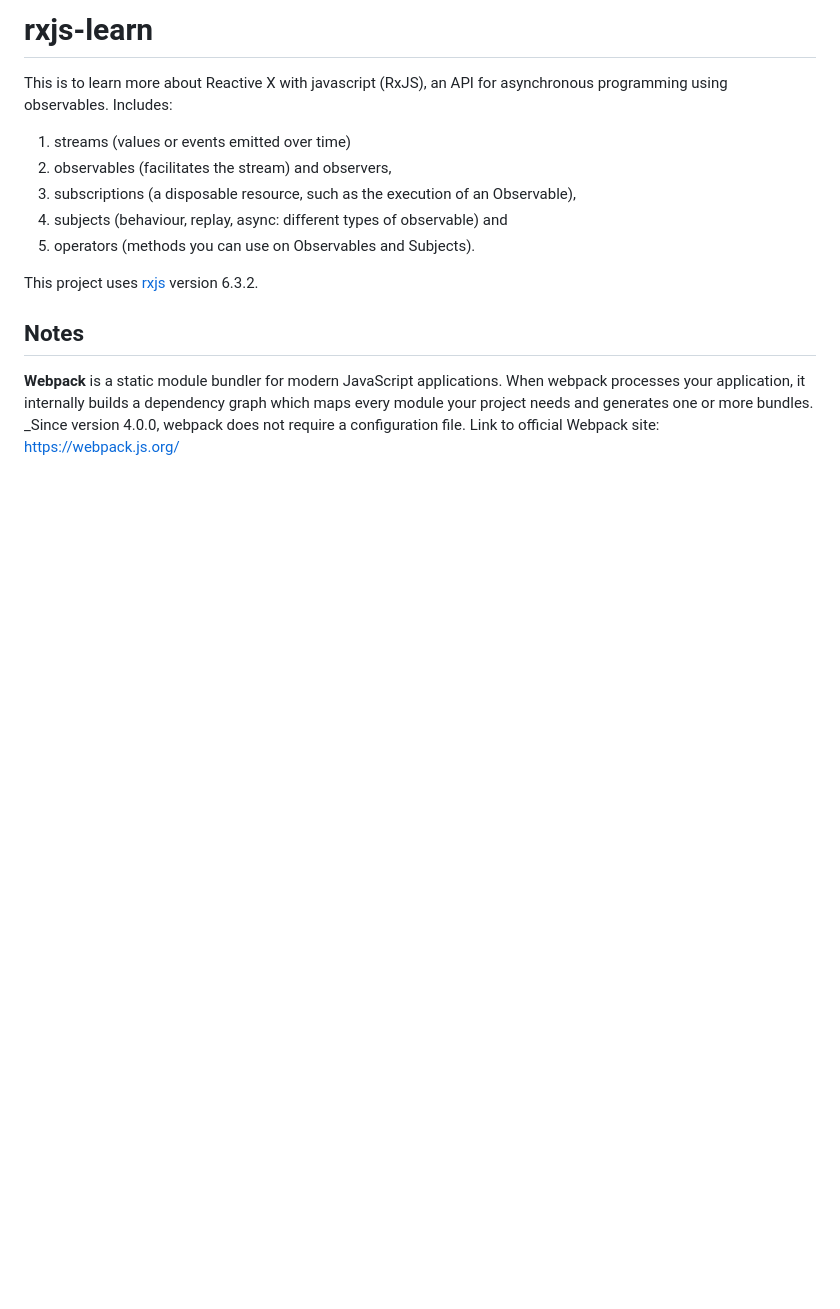
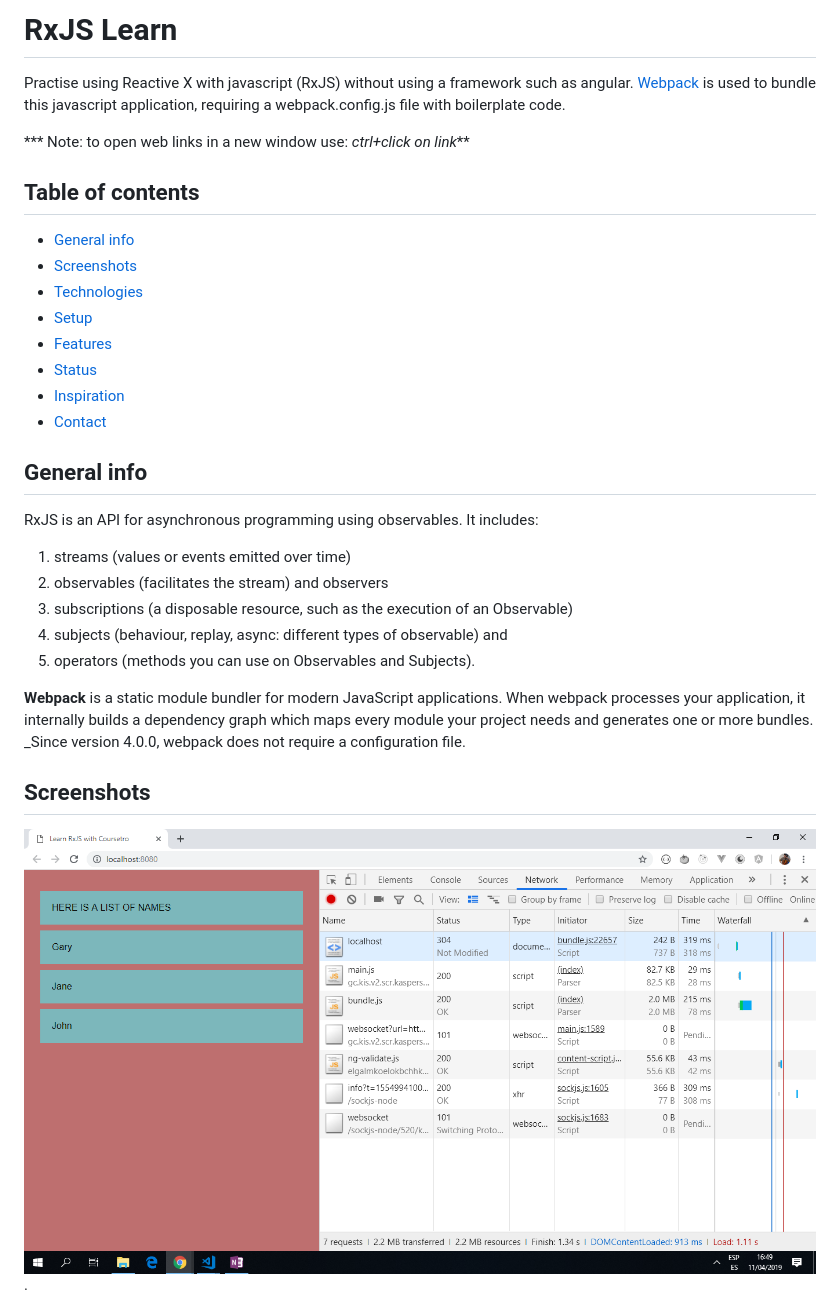
Before and after one commit to AndrewJBateman/rxjs-learn, a Markdown page: README.md, the part around one of its changes. GitHub-like rendering; pictures changed too: img/rxjs-observables.png (added); blank space fills up the shorter version.

Commit message:
readme file replaced, dependencies updated

```diff
--- a/README.md
+++ b/README.md
@@ -1,17 +1,33 @@
-# rxjs-learn
+# RxJS Learn
 
-This is to learn more about Reactive X with javascript (RxJS), an API for asynchronous programming using observables. Includes:
+Practise using Reactive X with javascript (RxJS) without using a framework such as angular. [Webpack](https://webpack.js.org/) is used to bundle this javascript application, requiring a webpack.config.js file with boilerplate code.
+
+*** Note: to open web links in a new window use: _ctrl+click on link_**
+
+## Table of contents
+
+* [General info](#general-info)
+* [Screenshots](#screenshots)
+* [Technologies](#technologies)
+* [Setup](#setup)
+* [Features](#features)
+* [Status](#status)
+* [Inspiration](#inspiration)
+* [Contact](#contact)
+
+## General info
+
+RxJS is an API for asynchronous programming using observables. It includes:
 
 1. streams (values or events emitted over time)
-2. observables (facilitates the stream) and observers,
-3. subscriptions (a disposable resource, such as the execution of an Observable),
+2. observables (facilitates the stream) and observers
+3. subscriptions (a disposable resource, such as the execution of an Observable)
 4. subjects (behaviour, replay, async: different types of observable) and
 5. operators (methods you can use on Observables and Subjects).
 
-This project uses [rxjs](http://reactivex.io/) version 6.3.2.
+**Webpack** is a static module bundler for modern JavaScript applications. When webpack processes your application, it internally builds a dependency graph which maps every module your project needs and generates one or more bundles. _Since version 4.0.0, webpack does not require a configuration file.
 
-## Notes
+## Screenshots
 
-**Webpack** is a static module bundler for modern JavaScript applications. When webpack processes your application, it internally builds a dependency graph which maps every module your project needs and generates one or more bundles. _Since version 4.0.0, webpack does not require a configuration file.
-Link to official Webpack site: [https://webpack.js.org/](https://webpack.js.org/)
+![Example screenshot](./img/rxjs-observables.png).
 
```
Also changed, not shown: other parts of README.md (+61 -1 lines), 4 other files.
